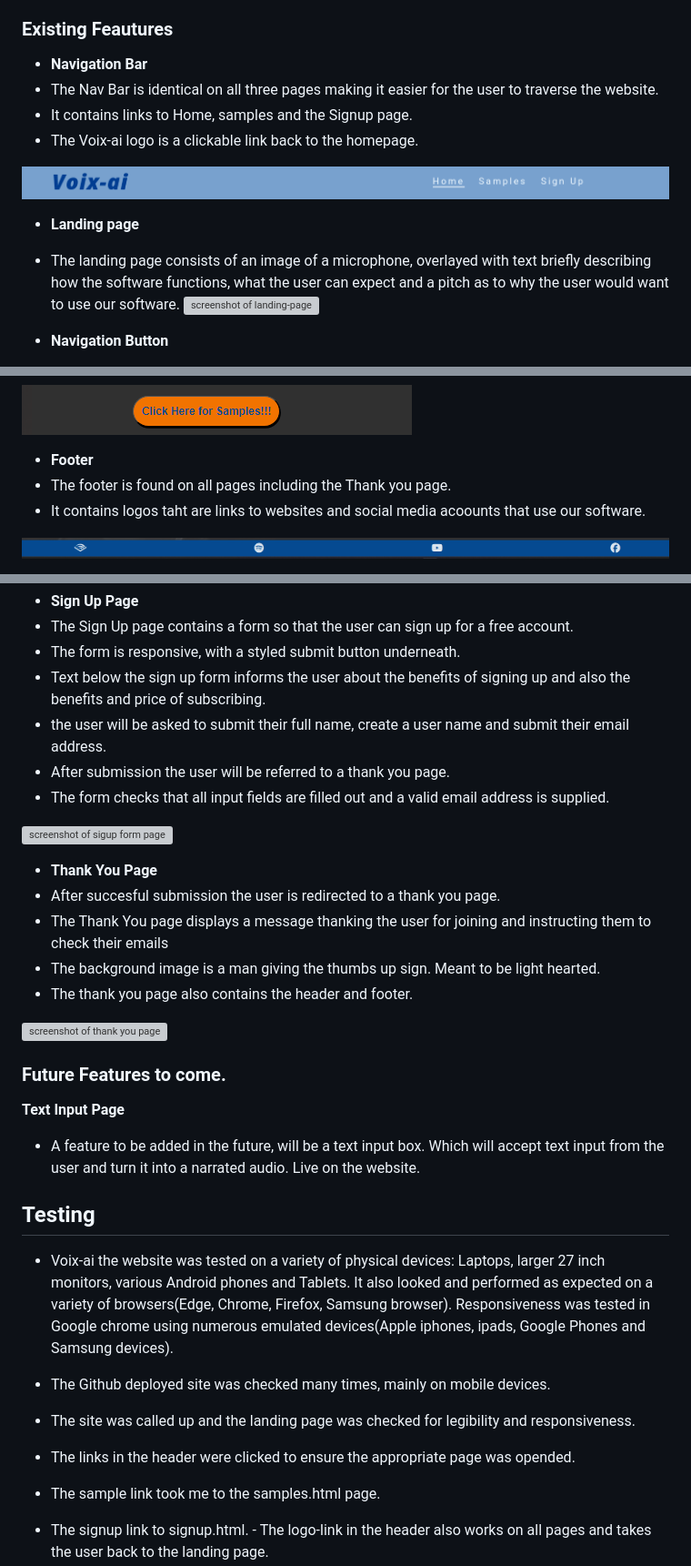
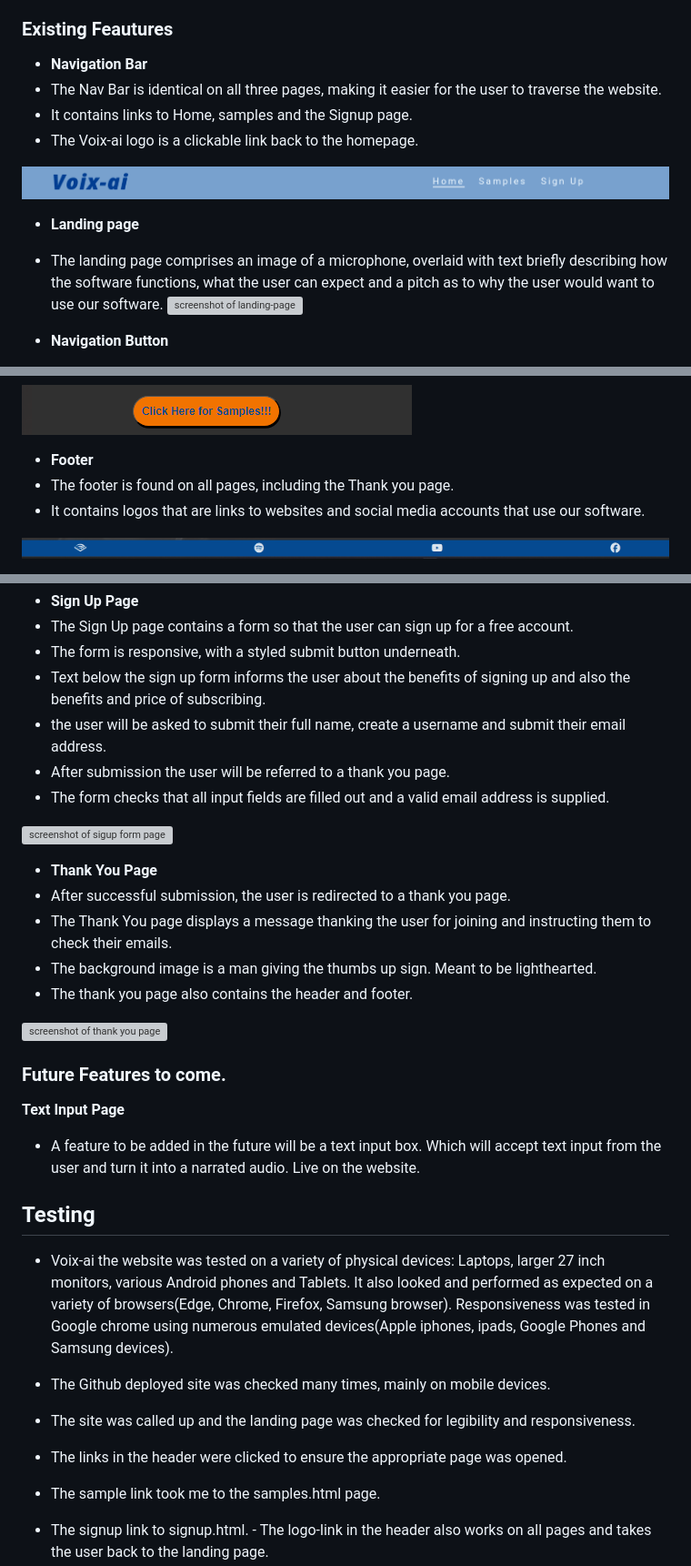
Before and after one commit to Drekkg/voix-ai, a Markdown page: README.md, 3 parts joined by grey strips. Shown at 91% size. Rendered like a GitHub page; grey boxes are pictures that could not be loaded.

Commit message:
doc fix typos

```diff
--- a/README.md
+++ b/README.md
@@ -27,14 +27,14 @@ I was working on my laptop and computer at work. I had  merge issues that I coul
 An outline of features the user can expect.
 ### Existing Feautures
 - __Navigation Bar__
-- The Nav Bar is identical on all three pages making it easier for the user to traverse the website.
+- The Nav Bar is identical on all three pages, making it easier for the user to traverse the website.
 - It contains links to Home, samples and the Signup page.
 - The Voix-ai logo is a clickable link back to the homepage.
 
 ![screenshot of navbar](assets/images/screenshot-nav-bar.png)
 
 - __Landing page__
-- The landing page consists of an image of a microphone, overlayed with text briefly describing
+- The landing page comprises an image of a microphone, overlaid with text briefly describing
 how the software functions, what the user can expect and a pitch as to why the user
 would want to use our software.
 ![screenshot of landing-page](assets/images/screenshot-landing-page-new.png)
@@ -47,8 +47,8 @@ would want to use our software.
 ![clickable orange button](assets/images/screenshot-nav-button.png)
 
 - __Footer__
-- The footer is found on all pages including the Thank you page.
-- It contains logos taht are links to websites and social media acoounts that use our software.
+- The footer is found on all pages, including the Thank you page.
+- It contains logos that are links to websites and social media accounts that use our software.
 
 
 ![screenshot of footer](assets/images/screenshot-footer.png)
@@ -67,30 +67,30 @@ would want to use our software.
 - The Sign Up page contains a form so that the user can sign up for a free account.
 - The form is responsive,  with a styled submit button underneath.
 - Text below the sign up form informs the user about the benefits of signing up and also the benefits and price of subscribing.
-- the user will be asked to submit their full name, create a user name and submit their email address.
+- the user will be asked to submit their full name, create a username and submit their email address.
 - After submission the user will be referred to a thank you page.
 - The form checks that all input fields are filled out and a valid email address is supplied.
 
 ![screenshot of sigup form page](assets/images/screenshot-signup.png)
 
 - __Thank You Page__
-- After succesful submission the user is redirected to a thank you page.
-- The Thank You page displays a message thanking the user for joining and instructing them to check their emails
-- The background image is a man giving the thumbs up sign. Meant to be light hearted.
+- After successful submission, the user is redirected to a thank you page.
+- The Thank You page displays a message thanking the user for joining and instructing them to check their emails.
+- The background image is a man giving the thumbs up sign. Meant to be lighthearted.
 - The thank you page also contains the header and footer.
 
 ![screenshot of thank you page](assets/images/screenshot-thank-you.png)
 
 ### Future Features to come.
 __Text Input Page__
-- A feature to be added in the future, will be a text input box. Which will accept text input from the user and turn it into a narrated audio. Live on the website.
+- A feature to be added in the future will be a text input box. Which will accept text input from the user and turn it into a narrated audio. Live on the website.
 
  ## Testing
  - Voix-ai the website was tested on a variety of physical devices: Laptops, larger 27 inch monitors, various Android phones and Tablets. It also looked and performed as expected on a variety of browsers(Edge, Chrome, Firefox, Samsung browser). Responsiveness was tested in Google chrome using numerous emulated devices(Apple iphones, ipads, Google Phones and Samsung devices).
 
  - The Github deployed site was checked many times, mainly on mobile devices.
  - The site was called up and the landing page was checked for legibility and responsiveness.
- - The links in the header were clicked to ensure the appropriate page was opended.
+ - The links in the header were clicked to ensure the appropriate page was opened.
  - The sample link took me to the samples.html page.
  - The signup link to signup.html. - The logo-link in the header also works on all pages and takes the user back to the landing page.
  - The samples work and play in all browsers and on all tested devices.
```
Also changed, not shown: other parts of README.md (+4 -4 lines).
